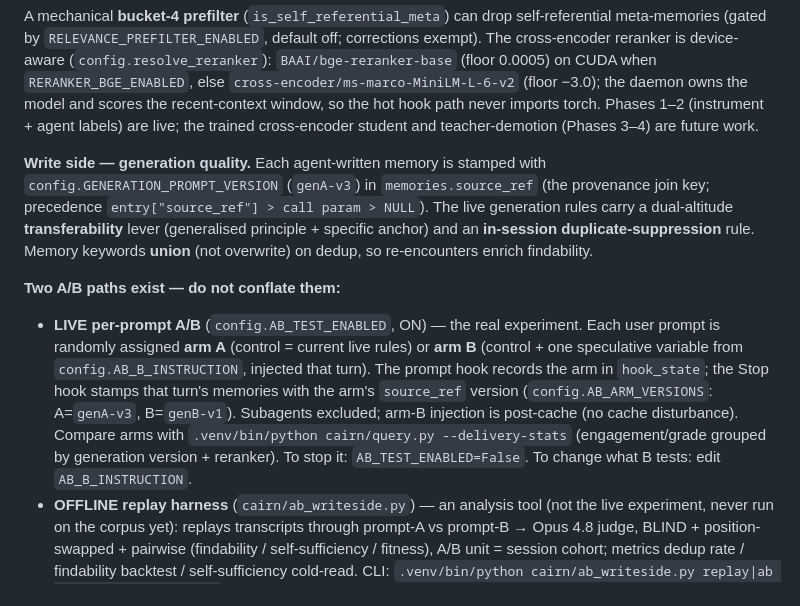
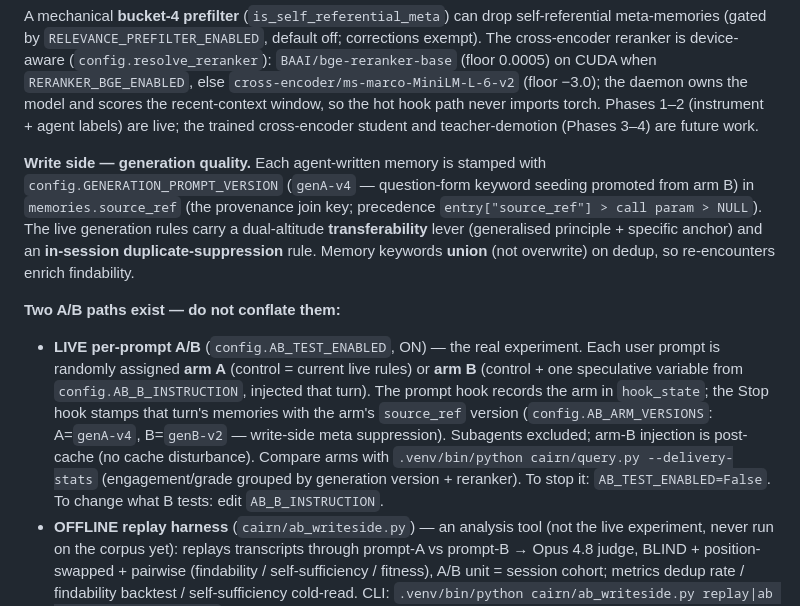
Before and after one commit to jimovonz/cairn, a Markdown page: CLAUDE.md, the part around the change. Rendered like a GitHub page.

Commit message:
docs: CLAUDE.md tracks genA-v4/genB-v2 arm versions
Co-Authored-By: Claude Fable 5 <noreply@anthropic.com>

```diff
--- a/CLAUDE.md
+++ b/CLAUDE.md
@@ -173,10 +173,10 @@ The CLI is **agent-invoked from natural-language intent**, never user-typed.
 
 A mechanical **bucket-4 prefilter** (`is_self_referential_meta`) can drop self-referential meta-memories (gated by `RELEVANCE_PREFILTER_ENABLED`, default off; corrections exempt). The cross-encoder reranker is device-aware (`config.resolve_reranker`): `BAAI/bge-reranker-base` (floor 0.0005) on CUDA when `RERANKER_BGE_ENABLED`, else `cross-encoder/ms-marco-MiniLM-L-6-v2` (floor −3.0); the daemon owns the model and scores the recent-context window, so the hot hook path never imports torch. Phases 1–2 (instrument + agent labels) are live; the trained cross-encoder student and teacher-demotion (Phases 3–4) are future work.
 
-**Write side — generation quality.** Each agent-written memory is stamped with `config.GENERATION_PROMPT_VERSION` (`genA-v3`) in `memories.source_ref` (the provenance join key; precedence `entry["source_ref"] > call param > NULL`). The live generation rules carry a dual-altitude **transferability** lever (generalised principle + specific anchor) and an **in-session duplicate-suppression** rule. Memory keywords **union** (not overwrite) on dedup, so re-encounters enrich findability.
+**Write side — generation quality.** Each agent-written memory is stamped with `config.GENERATION_PROMPT_VERSION` (`genA-v4` — question-form keyword seeding promoted from arm B) in `memories.source_ref` (the provenance join key; precedence `entry["source_ref"] > call param > NULL`). The live generation rules carry a dual-altitude **transferability** lever (generalised principle + specific anchor) and an **in-session duplicate-suppression** rule. Memory keywords **union** (not overwrite) on dedup, so re-encounters enrich findability.
 
 **Two A/B paths exist — do not conflate them:**
-- **LIVE per-prompt A/B** (`config.AB_TEST_ENABLED`, ON) — the real experiment. Each user prompt is randomly assigned **arm A** (control = current live rules) or **arm B** (control + one speculative variable from `config.AB_B_INSTRUCTION`, injected that turn). The prompt hook records the arm in `hook_state`; the Stop hook stamps that turn's memories with the arm's `source_ref` version (`config.AB_ARM_VERSIONS`: A=`genA-v3`, B=`genB-v1`). Subagents excluded; arm-B injection is post-cache (no cache disturbance). Compare arms with `.venv/bin/python cairn/query.py --delivery-stats` (engagement/grade grouped by generation version + reranker). To stop it: `AB_TEST_ENABLED=False`. To change what B tests: edit `AB_B_INSTRUCTION`.
+- **LIVE per-prompt A/B** (`config.AB_TEST_ENABLED`, ON) — the real experiment. Each user prompt is randomly assigned **arm A** (control = current live rules) or **arm B** (control + one speculative variable from `config.AB_B_INSTRUCTION`, injected that turn). The prompt hook records the arm in `hook_state`; the Stop hook stamps that turn's memories with the arm's `source_ref` version (`config.AB_ARM_VERSIONS`: A=`genA-v4`, B=`genB-v2` — write-side meta suppression). Subagents excluded; arm-B injection is post-cache (no cache disturbance). Compare arms with `.venv/bin/python cairn/query.py --delivery-stats` (engagement/grade grouped by generation version + reranker). To stop it: `AB_TEST_ENABLED=False`. To change what B tests: edit `AB_B_INSTRUCTION`.
 - **OFFLINE replay harness** (`cairn/ab_writeside.py`) — an analysis tool (not the live experiment, never run on the corpus yet): replays transcripts through prompt-A vs prompt-B → Opus 4.8 judge, BLIND + position-swapped + pairwise (findability / self-sufficiency / fitness), A/B unit = session cohort; metrics dedup rate / findability backtest / self-sufficiency cold-read. CLI: `.venv/bin/python cairn/ab_writeside.py replay|ab --limit N [--dry-run]`.
 
 ## Time handling (UTC storage, local display)
```
